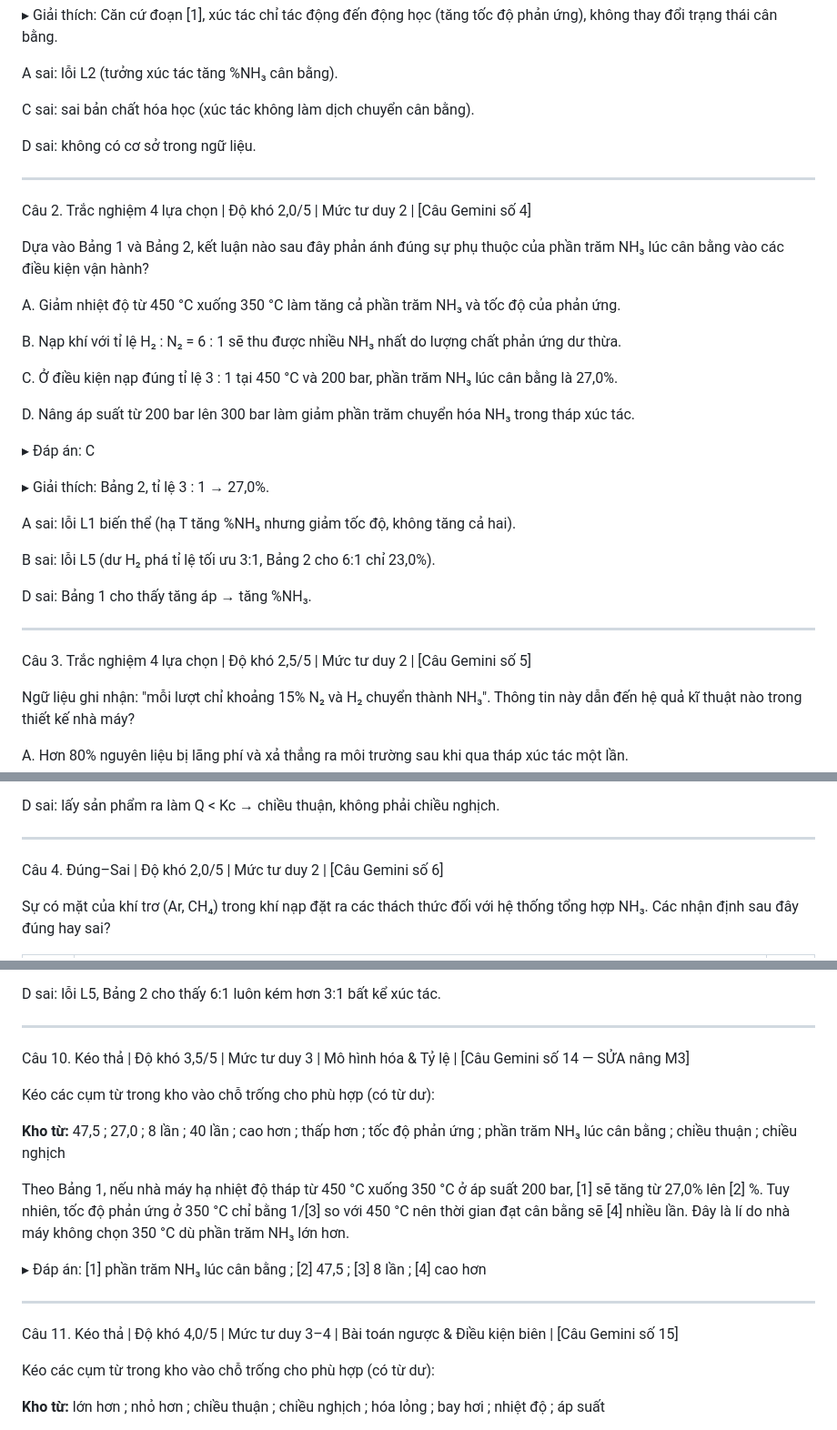
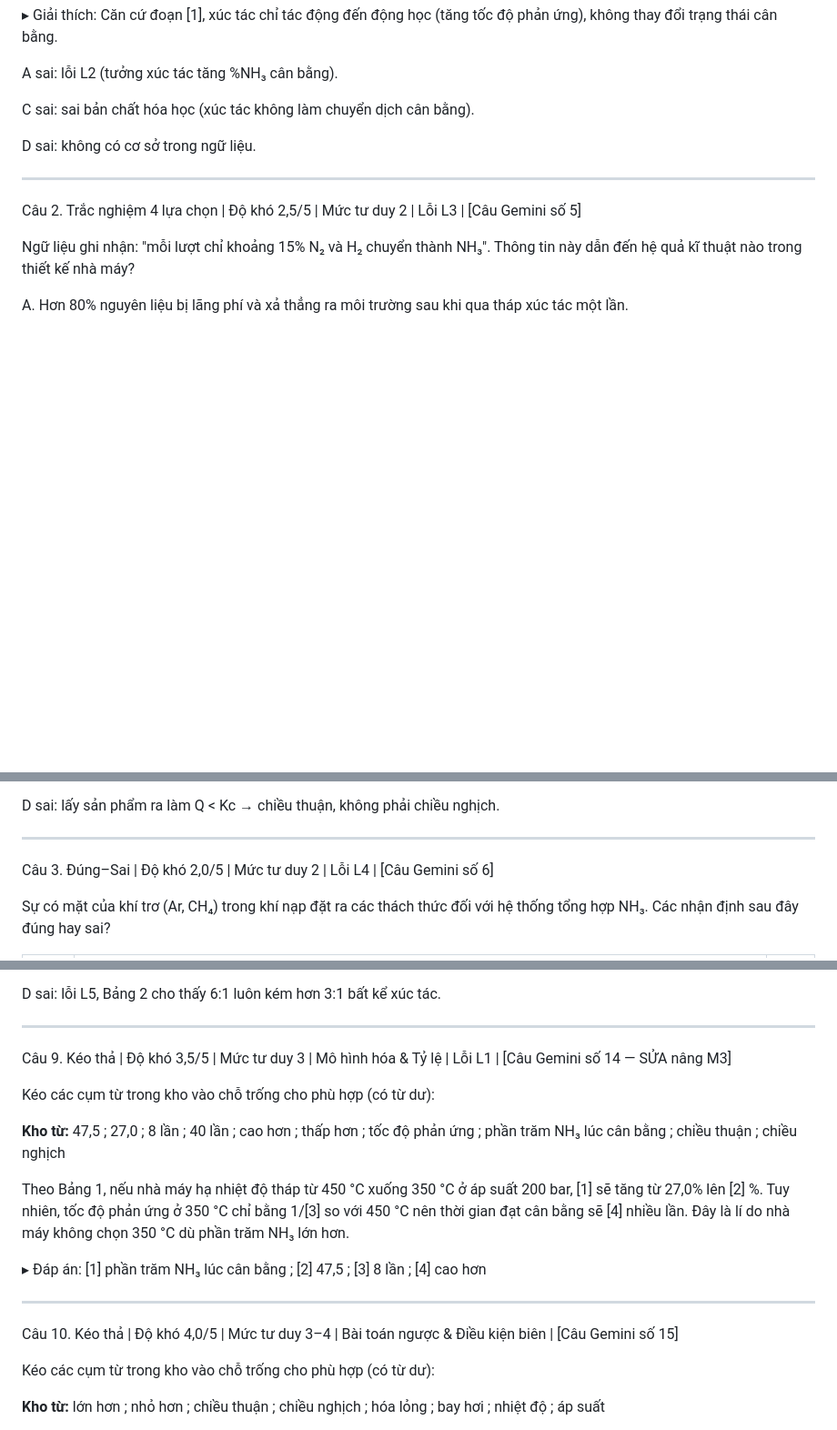
Before and after one commit to truocquansu-rgb/ROUTINES, a Markdown page: Can bang hoa hoc/Buoi 3/De 2 - D4 bo cau.md, 3 parts joined by grey strips. Shown at 91% size. Rendered like a GitHub page; blank space fills up the shorter version.

```diff
--- a/Can bang hoa hoc/Buoi 3/De 2 - D4 bo cau.md
+++ b/Can bang hoa hoc/Buoi 3/De 2 - D4 bo cau.md
@@ -22,37 +74,13 @@ D. Giảm áp suất cần thiết của hệ thống xuống mức thấp để
 
 A sai: lỗi L2 (tưởng xúc tác tăng %NH₃ cân bằng).
 
-C sai: sai bản chất hóa học (xúc tác không làm dịch chuyển cân bằng).
+C sai: sai bản chất hóa học (xúc tác không làm chuyển dịch cân bằng).
 
 D sai: không có cơ sở trong ngữ liệu.
 
 ---
 
-Câu 2. Trắc nghiệm 4 lựa chọn | Độ khó 2,0/5 | Mức tư duy 2 | [Câu Gemini số 4]
-
-Dựa vào Bảng 1 và Bảng 2, kết luận nào sau đây phản ánh đúng sự phụ thuộc của phần trăm NH₃ lúc cân bằng vào các điều kiện vận hành?
-
-A. Giảm nhiệt độ từ 450 °C xuống 350 °C làm tăng cả phần trăm NH₃ và tốc độ của phản ứng.
-
-B. Nạp khí với tỉ lệ H₂ : N₂ = 6 : 1 sẽ thu được nhiều NH₃ nhất do lượng chất phản ứng dư thừa.
-
-C. Ở điều kiện nạp đúng tỉ lệ 3 : 1 tại 450 °C và 200 bar, phần trăm NH₃ lúc cân bằng là 27,0%.
-
-D. Nâng áp suất từ 200 bar lên 300 bar làm giảm phần trăm chuyển hóa NH₃ trong tháp xúc tác.
-
-▸ Đáp án: C
-
-▸ Giải thích: Bảng 2, tỉ lệ 3 : 1 → 27,0%.
-
-A sai: lỗi L1 biến thể (hạ T tăng %NH₃ nhưng giảm tốc độ, không tăng cả hai).
-
-B sai: lỗi L5 (dư H₂ phá tỉ lệ tối ưu 3:1, Bảng 2 cho 6:1 chỉ 23,0%).
-
-D sai: Bảng 1 cho thấy tăng áp → tăng %NH₃.
-
----
-
-Câu 3. Trắc nghiệm 4 lựa chọn | Độ khó 2,5/5 | Mức tư duy 2 | [Câu Gemini số 5]
+Câu 2. Trắc nghiệm 4 lựa chọn | Độ khó 2,5/5 | Mức tư duy 2 | Lỗi L3 | [Câu Gemini số 5]
 
 Ngữ liệu ghi nhận: "mỗi lượt chỉ khoảng 15% N₂ và H₂ chuyển thành NH₃". Thông tin này dẫn đến hệ quả kĩ thuật nào trong thiết kế nhà máy?
 
@@ -76,7 +104,7 @@ D sai: lấy sản phẩm ra làm Q < Kc → chiều thuận, không phải chi
 
 ---
 
-Câu 4. Đúng–Sai | Độ khó 2,0/5 | Mức tư duy 2 | [Câu Gemini số 6]
+Câu 3. Đúng–Sai | Độ khó 2,0/5 | Mức tư duy 2 | Lỗi L4 | [Câu Gemini số 6]
 
 Sự có mặt của khí trơ (Ar, CH₄) trong khí nạp đặt ra các thách thức đối với hệ thống tổng hợp NH₃. Các nhận định sau đây đúng hay sai?
 
@@ -224,7 +252,7 @@ D sai: lỗi L5, Bảng 2 cho thấy 6:1 luôn kém hơn 3:1 bất kể xúc tá
 
 ---
 
-Câu 10. Kéo thả | Độ khó 3,5/5 | Mức tư duy 3 | Mô hình hóa & Tỷ lệ | [Câu Gemini số 14 — SỬA nâng M3]
+Câu 9. Kéo thả | Độ khó 3,5/5 | Mức tư duy 3 | Mô hình hóa & Tỷ lệ | Lỗi L1 | [Câu Gemini số 14 — SỬA nâng M3]
 
 Kéo các cụm từ trong kho vào chỗ trống cho phù hợp (có từ dư):
 
@@ -236,7 +264,7 @@ Theo Bảng 1, nếu nhà máy hạ nhiệt độ tháp từ 450 °C xuống 350
 
 ---
 
-Câu 11. Kéo thả | Độ khó 4,0/5 | Mức tư duy 3–4 | Bài toán ngược & Điều kiện biên | [Câu Gemini số 15]
+Câu 10. Kéo thả | Độ khó 4,0/5 | Mức tư duy 3–4 | Bài toán ngược & Điều kiện biên | [Câu Gemini số 15]
 
 Kéo các cụm từ trong kho vào chỗ trống cho phù hợp (có từ dư):
 
```
Also changed, not shown: other parts of Can bang hoa hoc/Buoi 3/De 2 - D4 bo cau.md (+79 -28 lines), Can bang hoa hoc/Buoi 3/handoff.md (added, +74 -0 lines).
